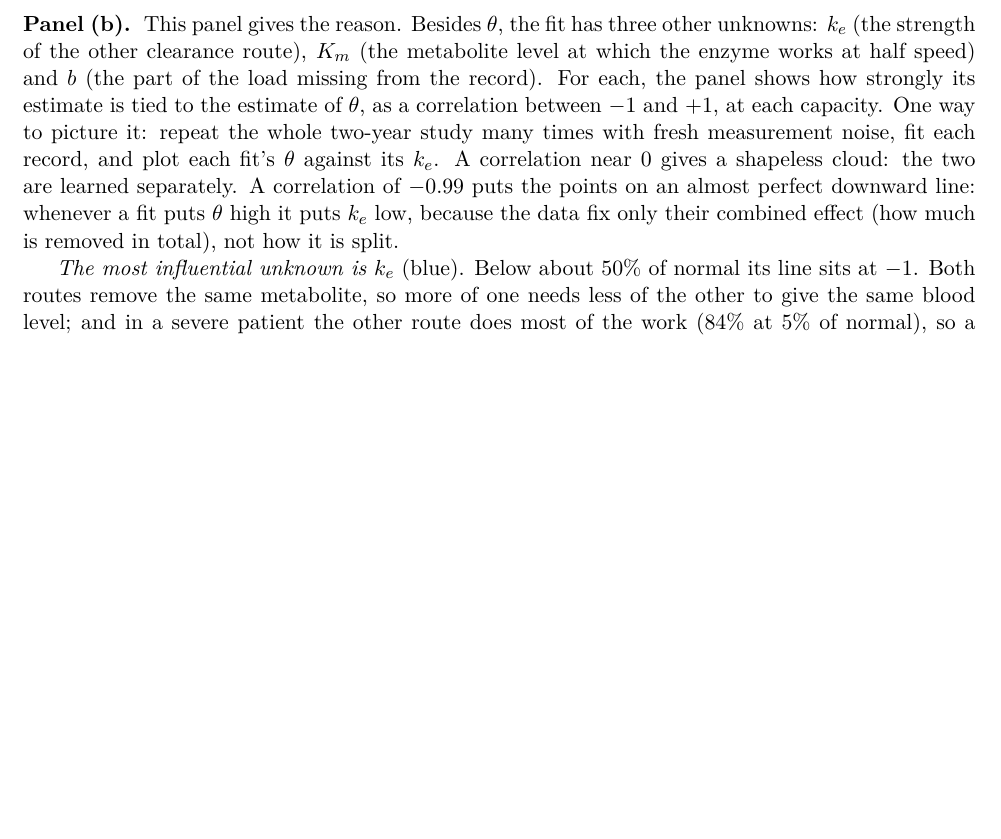
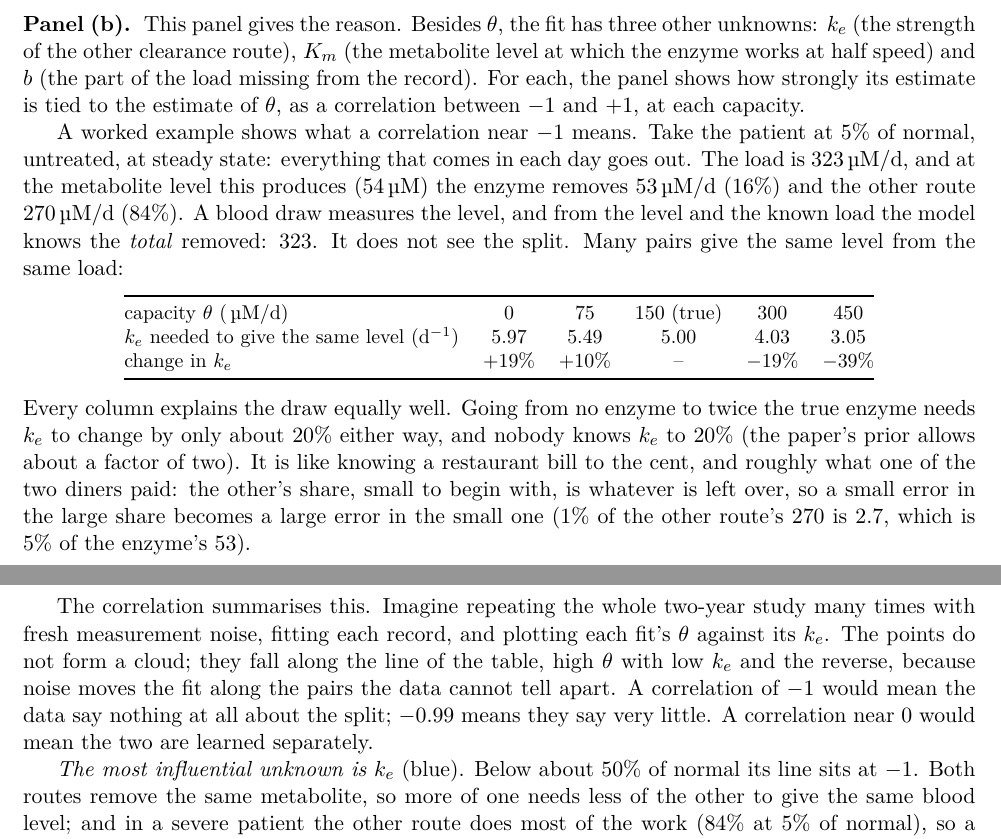
Before and after one commit to guidoputignano/pa-mrna-identifiability, a LaTeX document (audit/brief_2026-10-01/pi_note/figure_guide.tex): part of page 3 of 9 before the commit and two parts of pages 3 and 4 of 10 after it, the two joined at a grey line, cut so that both start at the same text, the shorter picture padded with empty space. Compiled offline with pdfLaTeX.

Commit message:
Guide: explain the theta-k_e correlation with a worked example
Co-Authored-By: Claude Opus 5.5 <noreply@anthropic.com>
Claude-Session: https://claude.ai/code/session_01G79QbsErESgg1CQtzvtK3x

```diff
--- a/audit/brief_2026-10-01/pi_note/figure_guide.tex
+++ b/audit/brief_2026-10-01/pi_note/figure_guide.tex
@@ -176,12 +176,36 @@ dot) is $0.123$ at $212\%$. At $5\%$ (orange dot) it is $3.07$, fifteen times th
 unknowns: $k_e$ (the strength of the other clearance route), $K_m$ (the metabolite level at
 which the enzyme works at half speed) and $b$ (the part of the load missing from the record).
 For each, the panel shows how strongly its estimate is tied to the estimate of $\theta$, as a
-correlation between $-1$ and $+1$, at each capacity. One way to picture it: repeat the whole
-two-year study many times with fresh measurement noise, fit each record, and plot each fit's
-$\theta$ against its $k_e$. A correlation near $0$ gives a shapeless cloud: the two are learned
-separately. A correlation of $-0.99$ puts the points on an almost perfect downward line:
-whenever a fit puts $\theta$ high it puts $k_e$ low, because the data fix only their combined
-effect (how much is removed in total), not how it is split.
+correlation between $-1$ and $+1$, at each capacity.
+
+A worked example shows what a correlation near $-1$ means. Take the patient at $5\%$ of normal,
+untreated, at steady state: everything that comes in each day goes out. The load is $323$\um, and
+at the metabolite level this produces ($54$\,\textmu M) the enzyme removes $53$\um\ ($16\%$) and
+the other route $270$\um\ ($84\%$). A blood draw measures the level, and from the level and the
+known load the model knows the \emph{total} removed: $323$. It does not see the split. Many
+pairs give the same level from the same load:
+\begin{center}\small
+\begin{tabular}{@{}lccccc@{}}
+\toprule
+capacity $\theta$ (\um) & $0$ & $75$ & $150$ (true) & $300$ & $450$ \\
+$k_e$ needed to give the same level (d$^{-1}$) & $5.97$ & $5.49$ & $5.00$ & $4.03$ & $3.05$ \\
+change in $k_e$ & $+19\%$ & $+10\%$ & -- & $-19\%$ & $-39\%$ \\
+\bottomrule
+\end{tabular}
+\end{center}
+Every column explains the draw equally well. Going from no enzyme to twice the true enzyme needs
+$k_e$ to change by only about $20\%$ either way, and nobody knows $k_e$ to $20\%$ (the paper's
+prior allows about a factor of two). It is like knowing a restaurant bill to the cent, and
+roughly what one of the two diners paid: the other's share, small to begin with, is whatever is
+left over, so a small error in the large share becomes a large error in the small one ($1\%$ of
+the other route's $270$ is $2.7$, which is $5\%$ of the enzyme's $53$).
+
+The correlation summarises this. Imagine repeating the whole two-year study many times with fresh
+measurement noise, fitting each record, and plotting each fit's $\theta$ against its $k_e$. The
+points do not form a cloud; they fall along the line of the table, high $\theta$ with low $k_e$
+and the reverse, because noise moves the fit along the pairs the data cannot tell apart. A
+correlation of $-1$ would mean the data say nothing at all about the split; $-0.99$ means they
+say very little. A correlation near $0$ would mean the two are learned separately.
 
 \emph{The most influential unknown is $k_e$} (blue). Below about $50\%$ of normal its line sits at
 $-1$. Both routes remove the same metabolite, so more of one needs less of the other to give the
```
Also changed, not shown: audit/brief_2026-10-01/pi_note/figure_guide.pdf.
